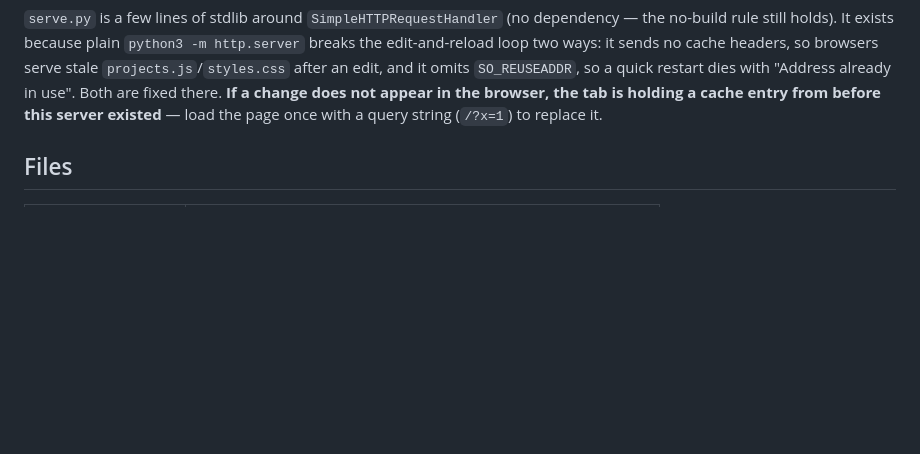
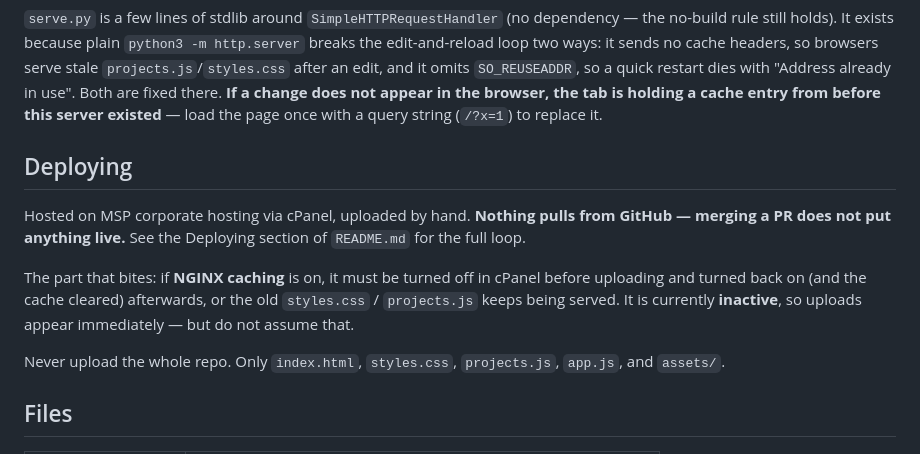
Before and after one commit to jzinercohen/UQ, a Markdown page: CLAUDE.md, the part around the change. Rendered like a GitHub page; blank space fills up the shorter version.

```diff
--- a/CLAUDE.md
+++ b/CLAUDE.md
@@ -30,6 +30,20 @@ and it omits `SO_REUSEADDR`, so a quick restart dies with "Address already in
 use". Both are fixed there. **If a change does not appear in the browser, the
 tab is holding a cache entry from before this server existed** — load the page
 once with a query string (`/?x=1`) to replace it.
+
+## Deploying
+
+Hosted on MSP corporate hosting via cPanel, uploaded by hand. **Nothing pulls
+from GitHub — merging a PR does not put anything live.** See the Deploying
+section of `README.md` for the full loop.
+
+The part that bites: if **NGINX caching** is on, it must be turned off in
+cPanel before uploading and turned back on (and the cache cleared) afterwards,
+or the old `styles.css` / `projects.js` keeps being served. It is currently
+**inactive**, so uploads appear immediately — but do not assume that.
+
+Never upload the whole repo. Only `index.html`, `styles.css`, `projects.js`,
+`app.js`, and `assets/`.
 
 ## Files
 
```
Also changed, not shown: README.md (+46 -4 lines).
